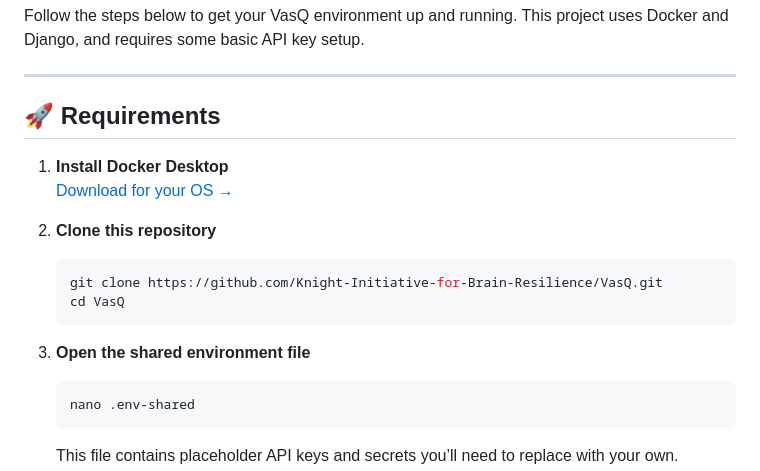
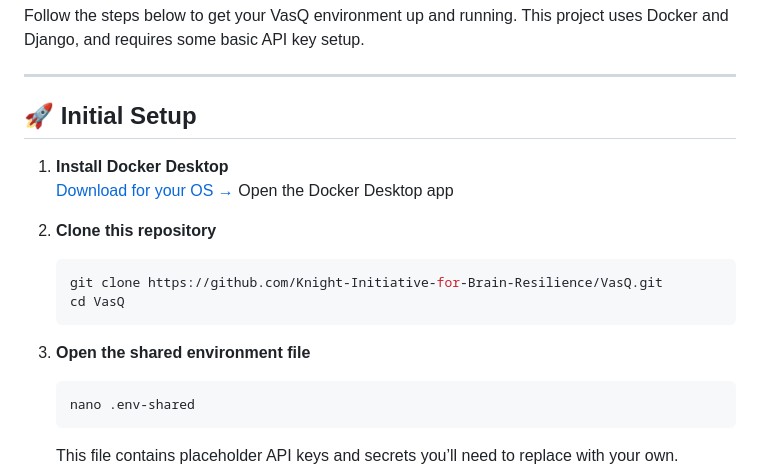
Before and after one commit to Knight-Initiative-for-Brain-Resilience/VasQ, a Markdown page: README.md, the part around the change. Drawn GitHub-style.

````diff
--- a/README.md
+++ b/README.md
@@ -25,19 +25,20 @@ Follow the steps below to get your VasQ environment up and running. This project
 
 ---
 
-## 🚀 Requirements
+## 🚀 Initial Setup
 
 1. **Install Docker Desktop**
    [Download for your OS →](https://docs.docker.com/desktop/)
+   Open the Docker Desktop app
 
-2. **Clone this repository**
+3. **Clone this repository**
 
    ```bash
    git clone https://github.com/Knight-Initiative-for-Brain-Resilience/VasQ.git
    cd VasQ
    ```
 
-3. **Open the shared environment file**
+4. **Open the shared environment file**
 
    ```bash
    nano .env-shared
````
